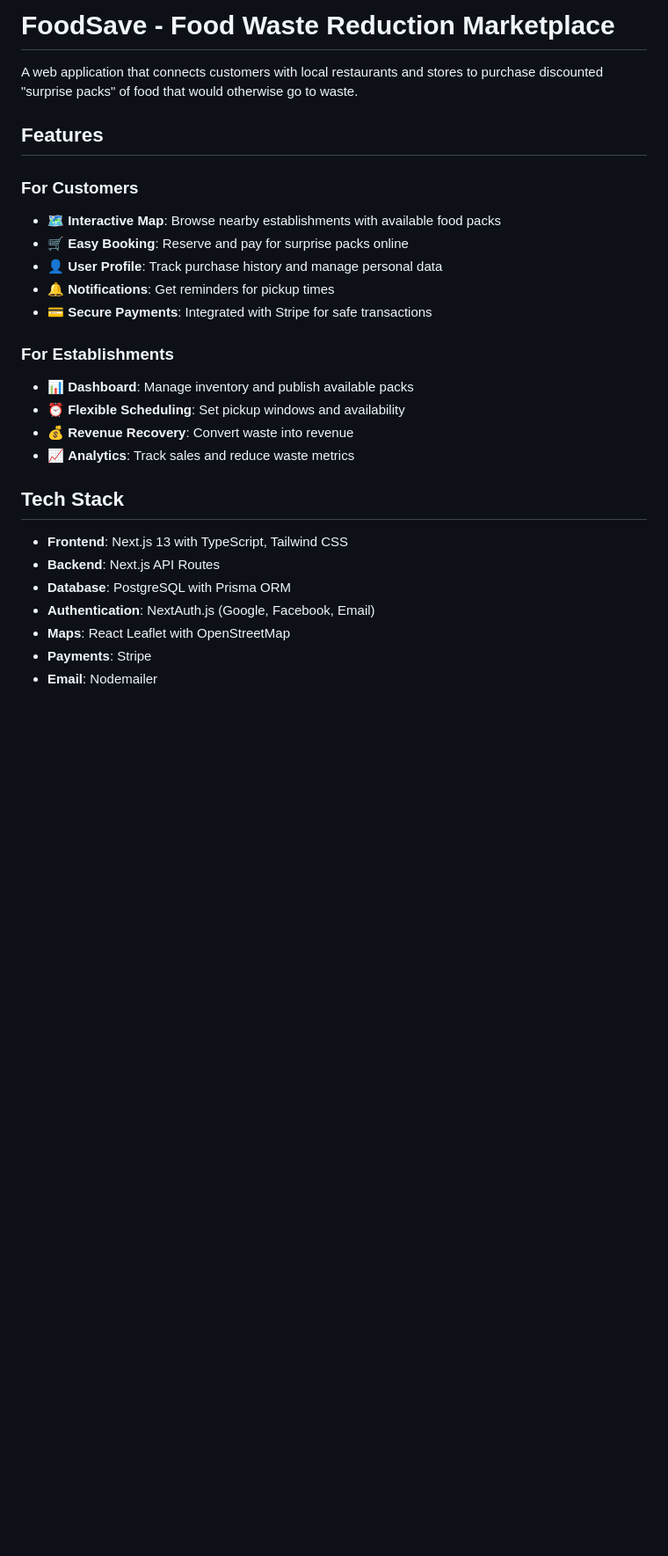
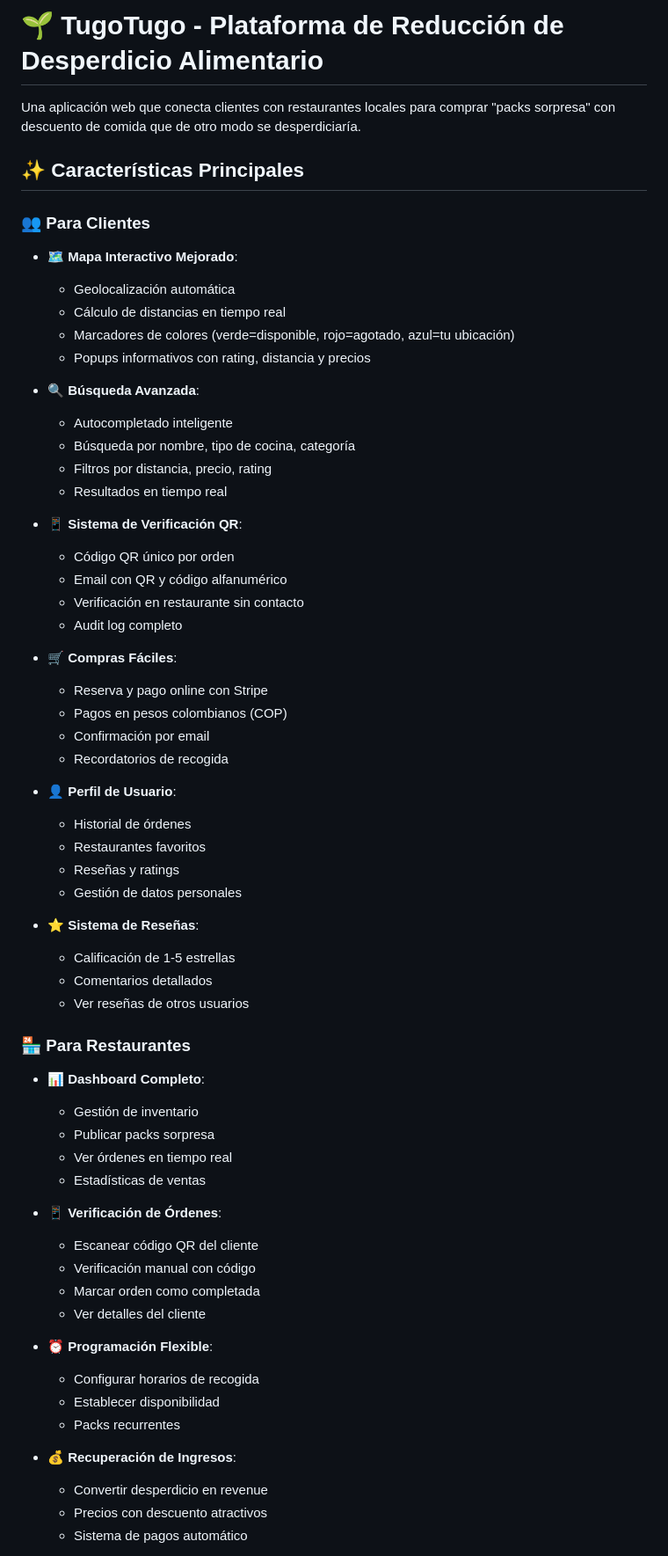
Before and after one commit to estudio123455-hue/proyecto-TugoTugo, a Markdown page: README.md, the part around one of its changes. Shown at 88% size. GitHub-like rendering; blank space fills up the shorter version.

Commit message:
docs: Actualizar README con todas las funcionalidades implementadas

```diff
--- a/README.md
+++ b/README.md
@@ -1,30 +1,67 @@
-# FoodSave - Food Waste Reduction Marketplace
+# 🌱 TugoTugo - Plataforma de Reducción de Desperdicio Alimentario
 
-A web application that connects customers with local restaurants and stores to purchase discounted "surprise packs" of food that would otherwise go to waste.
+Una aplicación web que conecta clientes con restaurantes locales para comprar "packs sorpresa" con descuento de comida que de otro modo se desperdiciaría.
 
-## Features
+## ✨ Características Principales
 
-### For Customers
+### 👥 Para Clientes
 
-- 🗺️ **Interactive Map**: Browse nearby establishments with available food packs
-- 🛒 **Easy Booking**: Reserve and pay for surprise packs online
-- 👤 **User Profile**: Track purchase history and manage personal data
-- 🔔 **Notifications**: Get reminders for pickup times
-- 💳 **Secure Payments**: Integrated with Stripe for safe transactions
+- 🗺️ **Mapa Interactivo Mejorado**:
+  - Geolocalización automática
+  - Cálculo de distancias en tiempo real
+  - Marcadores de colores (verde=disponible, rojo=agotado, azul=tu ubicación)
+  - Popups informativos con rating, distancia y precios
 
-### For Establishments
+- 🔍 **Búsqueda Avanzada**:
+  - Autocompletado inteligente
+  - Búsqueda por nombre, tipo de cocina, categoría
+  - Filtros por distancia, precio, rating
+  - Resultados en tiempo real
 
-- 📊 **Dashboard**: Manage inventory and publish available packs
-- ⏰ **Flexible Scheduling**: Set pickup windows and availability
-- 💰 **Revenue Recovery**: Convert waste into revenue
-- 📈 **Analytics**: Track sales and reduce waste metrics
+- 📱 **Sistema de Verificación QR**:
+  - Código QR único por orden
+  - Email con QR y código alfanumérico
+  - Verificación en restaurante sin contacto
+  - Audit log completo
 
-## Tech Stack
+- 🛒 **Compras Fáciles**:
+  - Reserva y pago online con Stripe
+  - Pagos en pesos colombianos (COP)
+  - Confirmación por email
+  - Recordatorios de recogida
 
-- **Frontend**: Next.js 13 with TypeScript, Tailwind CSS
-- **Backend**: Next.js API Routes
-- **Database**: PostgreSQL with Prisma ORM
-- **Authentication**: NextAuth.js (Google, Facebook, Email)
-- **Maps**: React Leaflet with OpenStreetMap
-- **Payments**: Stripe
-- **Email**: Nodemailer
+- 👤 **Perfil de Usuario**:
+  - Historial de órdenes
+  - Restaurantes favoritos
+  - Reseñas y ratings
+  - Gestión de datos personales
+
+- ⭐ **Sistema de Reseñas**:
+  - Calificación de 1-5 estrellas
+  - Comentarios detallados
+  - Ver reseñas de otros usuarios
+
+### 🏪 Para Restaurantes
+
+- 📊 **Dashboard Completo**:
+  - Gestión de inventario
+  - Publicar packs sorpresa
+  - Ver órdenes en tiempo real
+  - Estadísticas de ventas
+
+- 📱 **Verificación de Órdenes**:
+  - Escanear código QR del cliente
+  - Verificación manual con código
+  - Marcar orden como completada
+  - Ver detalles del cliente
+
+- ⏰ **Programación Flexible**:
+  - Configurar horarios de recogida
+  - Establecer disponibilidad
+  - Packs recurrentes
+
+- 💰 **Recuperación de Ingresos**:
+  - Convertir desperdicio en revenue
+  - Precios con descuento atractivos
+  - Sistema de pagos automático
+
```
Also changed, not shown: other parts of README.md (+68 -0 lines).
